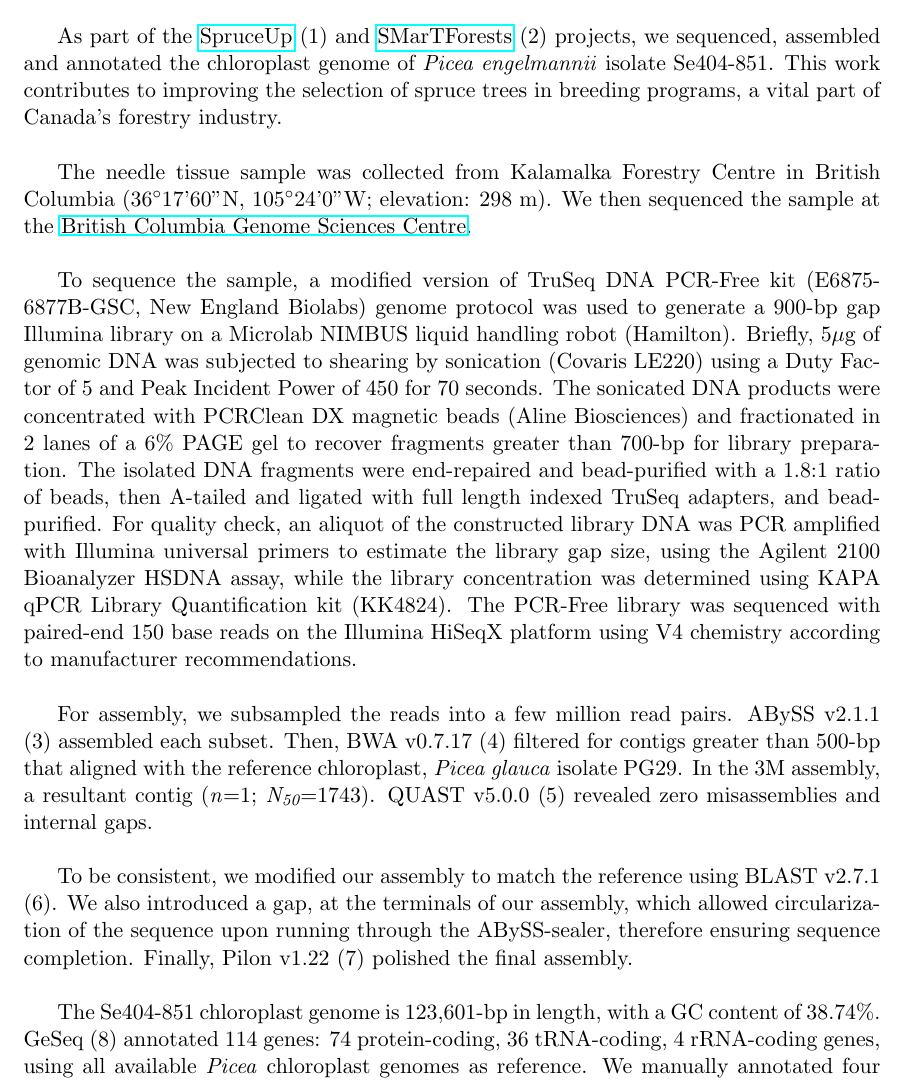
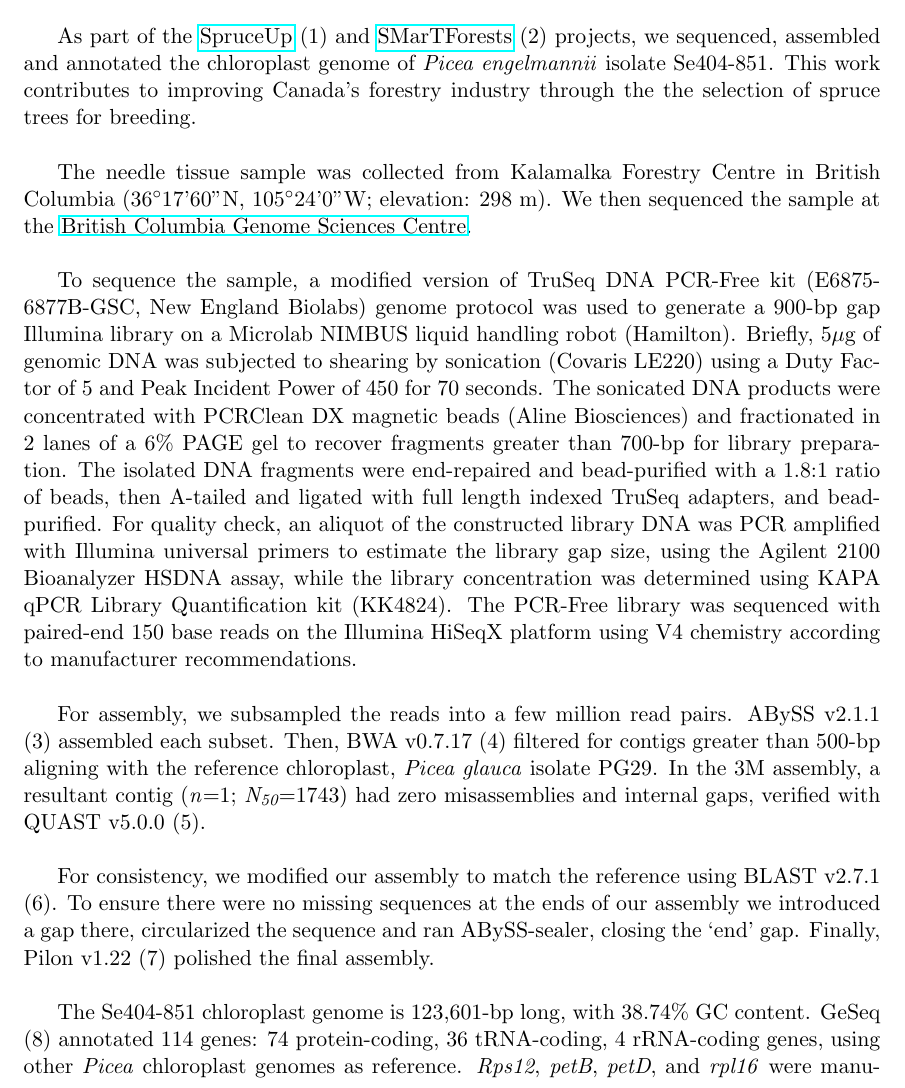
Before and after one commit to dy-lin/es-cp-manuscript, a LaTeX paper (Se404-851cp.tex): part of page 3 of 4, cut so that both start at the same text. Compiled offline with pdfLaTeX.

Commit message:
Draft #4

```diff
--- a/Se404-851cp.tex
+++ b/Se404-851cp.tex
@@ -34,7 +34,7 @@
 
 \section*{Genome Announcement}
 
-As part of the \href{http://spruce-up.ca/en/}{SpruceUp} (1) and \href{https://www.smartforests.ca}{SMarTForests} (2) projects, we sequenced, assembled and annotated the chloroplast genome of \textit{Picea engelmannii} isolate Se404-851. This work contributes to improving the selection of spruce trees in breeding programs, a vital part of Canada’s forestry industry.
+As part of the \href{http://spruce-up.ca/en/}{SpruceUp} (1) and \href{https://www.smartforests.ca}{SMarTForests} (2) projects, we sequenced, assembled and annotated the chloroplast genome of \textit{Picea engelmannii} isolate Se404-851. This work contributes to improving Canada's forestry industry through the the selection of spruce trees for breeding.
 \newline
 \par
 The needle tissue sample was collected from Kalamalka Forestry Centre in British Columbia (36\degree17'60"N, 105\degree24'0"W; elevation: 298 m). We then sequenced the sample at the \href{http://www.bcgsc.ca}{British Columbia Genome Sciences Centre}.
@@ -43,13 +43,13 @@ The needle tissue sample was collected from Kalamalka Forestry Centre in British
 To sequence the sample, a modified version of TruSeq DNA PCR-Free kit (E6875-6877B-GSC, New England Biolabs) genome protocol was used to generate a 900-bp gap Illumina library on a Microlab NIMBUS liquid handling robot (Hamilton). Briefly, 5$\mu$g of genomic DNA was subjected to shearing by sonication (Covaris LE220) using a Duty Factor of 5 and Peak Incident Power of 450 for 70 seconds. The sonicated DNA products were concentrated with PCRClean DX magnetic beads (Aline Biosciences) and fractionated in 2 lanes of a 6\% PAGE gel to recover fragments greater than 700-bp for library preparation.  The isolated DNA fragments were end-repaired and bead-purified with a 1.8:1 ratio of beads, then A-tailed and ligated with full length indexed TruSeq adapters, and bead-purified. For quality check, an aliquot of the constructed library DNA was PCR amplified with Illumina universal primers to estimate the library gap size, using the Agilent 2100 Bioanalyzer HSDNA assay, while the library concentration was determined using KAPA qPCR Library Quantification kit (KK4824). The PCR-Free library was sequenced with paired-end 150 base reads on the Illumina HiSeqX platform using V4 chemistry according to manufacturer recommendations.
 \newline
 \par
-For assembly, we subsampled the reads into a few million read pairs. ABySS v2.1.1 (3) assembled each subset. Then, BWA v0.7.17 (4) filtered for contigs greater than 500-bp that aligned with the reference chloroplast, \textit{Picea glauca} isolate PG29. In the 3M assembly, a resultant contig (\textit{n}=1; \textit{N\textsubscript{50}}=1743). QUAST v5.0.0 (5) revealed zero misassemblies and internal gaps.
+For assembly, we subsampled the reads into a few million read pairs. ABySS v2.1.1 (3) assembled each subset. Then, BWA v0.7.17 (4) filtered for contigs greater than 500-bp aligning with the reference chloroplast, \textit{Picea glauca} isolate PG29. In the 3M assembly, a resultant contig (\textit{n}=1; \textit{N\textsubscript{50}}=1743) had zero misassemblies and internal gaps, verified with QUAST v5.0.0 (5).
 \newline
 \par
-To be consistent, we modified our assembly to match the reference using BLAST v2.7.1 (6). We also introduced a gap, at the terminals of our assembly, which allowed circularization of the sequence upon running through the ABySS-sealer, therefore ensuring sequence completion. Finally, Pilon v1.22 (7) polished the final assembly.
+For consistency, we modified our assembly to match the reference using BLAST v2.7.1 (6).  To ensure there were no missing sequences at the ends of our assembly we introduced a gap there, circularized the sequence and ran ABySS-sealer, closing the ‘end’ gap. Finally, Pilon v1.22 (7) polished the final assembly.
 \newline
 \par
-The Se404-851 chloroplast genome is 123,601-bp in length, with a GC content of 38.74\%. GeSeq (8) annotated 114 genes: 74 protein-coding, 36 tRNA-coding, 4 rRNA-coding genes, using all available \textit{Picea} chloroplast genomes as reference. We manually annotated four genes: \textit{rps12}, \textit{petB}, \textit{petD}, and \textit{rpl16}. OGDRAW v1.2 (9) generated the genome map. By introducing this new chloroplast genome, further analysis of phylogeny and evolution of these spruce trees can be conducted to achieve the project goals.
+The Se404-851 chloroplast genome is 123,601-bp long, with 38.74\% GC content. GeSeq (8) annotated 114 genes: 74 protein-coding, 36 tRNA-coding, 4 rRNA-coding genes, using other \textit{Picea} chloroplast genomes as reference. \textit{Rps12}, \textit{petB}, \textit{petD}, and \textit{rpl16} were manually annotated. OGDRAW v1.2 (9) generated the genome map. Introduction of this new chloroplast genome, further analysis of phylogeny and evolution of these spruce trees can be conducted.
 \newline
 \newline
 \textbf{Accession number(s).} The complete chloroplast genome sequence of \textit{Picea engelmannii}, isolate Se404-851 can be found in Genbank under \href{https://www.ncbi.nlm.nih.gov/nuccore/MK241981}{MK241981}. The tissue samples used can be found under BioSample: SAMN10388286; BioProject: PRJNA504036. The annotation NCBI references are as follows: \textit{Picea abies} (\href{https://www.ncbi.nlm.nih.gov/nuccore/NC_021456}{NC\_021456}), \textit{Picea asperata} (\href{https://www.ncbi.nlm.nih.gov/nuccore/NC_032367}{NC\_032367}), \textit{Picea glauca} isolate PG29 (\href{https://www.ncbi.nlm.nih.gov/nuccore/NC_028594}{NC\_028594}), \textit{Picea morrisonicola} (\href{https://www.ncbi.nlm.nih.gov/nuccore/NC_016069}{NC\_016069}), and \textit{Picea sitchensis} (\href{https://www.ncbi.nlm.nih.gov/nuccore/NC_011152}{NC\_011152}).
```
Also changed, not shown: Se404-851cp.pdf, 2 other files.
